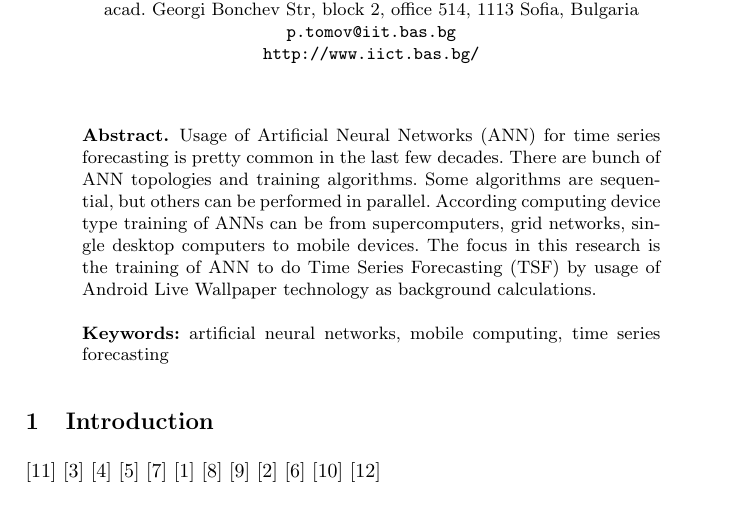
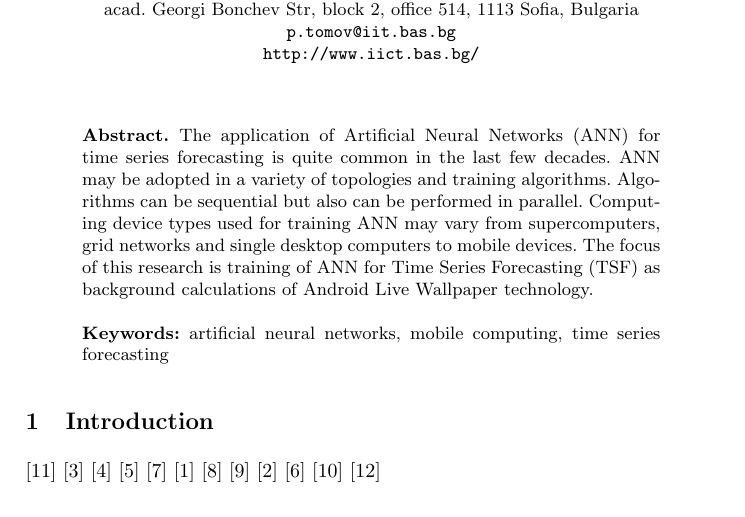
Before and after one commit to TodorBalabanov/NMSCAA18-Numerical-Methods-for-Scientific-Computations-and-Advanced-Applications-2018, a LaTeX paper (Artificial-Neural-Networks-Time-Series-Forecasting-with-Android-Live-Wallpaper-Technology/Artificial-Neural-Networks-Time-Series-Forecasting-with-Android-Live-Wallpaper-Technology.tex): part of page 1 of 2, cut so that both start at the same text. Compiled offline with pdfLaTeX.

Commit message:
Abstract was fixed.

```diff
--- a/Artificial-Neural-Networks-Time-Series-Forecasting-with-Android-Live-Wallpaper-Technology/Artificial-Neural-Networks-Time-Series-Forecasting-with-Android-Live-Wallpaper-Technology.tex
+++ b/Artificial-Neural-Networks-Time-Series-Forecasting-with-Android-Live-Wallpaper-Technology/Artificial-Neural-Networks-Time-Series-Forecasting-with-Android-Live-Wallpaper-Technology.tex
@@ -25,7 +25,7 @@ acad. Georgi Bonchev Str, block 2, office 514, 1113 Sofia, Bulgaria \\
 %----------------------------------------------------------------------------------------
 
 \begin{abstract}
-Usage of Artificial Neural Networks (ANN) for time series forecasting is pretty common in the last few decades. There are bunch of ANN topologies and training algorithms. Some algorithms are sequential, but others can be performed in parallel. According computing device type training of ANNs can be from supercomputers, grid networks, single desktop computers to mobile devices. The focus in this research is the training of ANN to do Time Series Forecasting (TSF) by usage of Android Live Wallpaper technology as background calculations.
+The application of Artificial Neural Networks (ANN) for time series forecasting is quite common in the last few decades. ANN may be adopted in a variety of topologies and training algorithms. Algorithms can be sequential but also can be performed in parallel. Computing device types used for training ANN may vary from supercomputers, grid networks and single desktop computers to mobile devices. The focus of this research is training of ANN for Time Series Forecasting (TSF) as background calculations of Android Live Wallpaper technology.
 
 \keywords{artificial neural networks, mobile computing, time series forecasting}
 \end{abstract}
```
